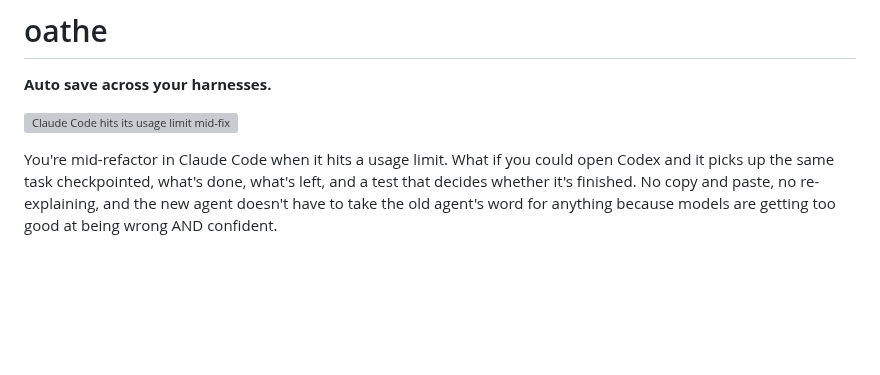
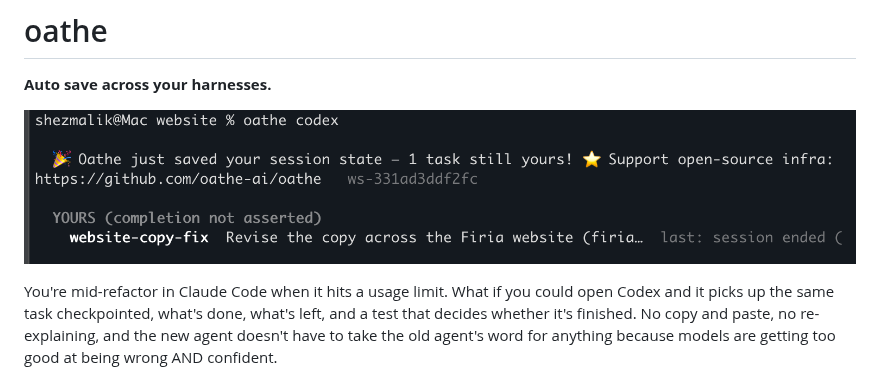
Before and after one commit to oathe-ai/oathe, a Markdown page: README.md, the part around the change. Drawn GitHub-style; pictures changed too: assets/resume-splash.png (added); blank space fills up the shorter version; grey boxes are pictures that could not be loaded.

Commit message:
docs: the hero is now a real capture — an actual oathe codex resume, not an illustration

```diff
--- a/README.md
+++ b/README.md
@@ -2,7 +2,7 @@
 
 **Auto save across your harnesses.**
 
-![Claude Code hits its usage limit mid-fix; Codex opens in the same repo and Oathe resumes the task — progress, effect receipt, and verification target intact.](assets/oathe-hero.svg)
+![A real oathe codex launch: the board greets the session with the task still claimed — completion not asserted, last recorded progress riding the row.](assets/resume-splash.png)
 
 You're mid-refactor in Claude Code when it hits a usage limit. What if you could open Codex and it picks up the same task checkpointed, what's done, what's left, and a test that decides whether it's finished. No copy and paste, no re-explaining, and the new agent doesn't have to take the old agent's word for anything because models are getting too good at being wrong AND confident.
 
```
Also changed, not shown: 1 other file.
